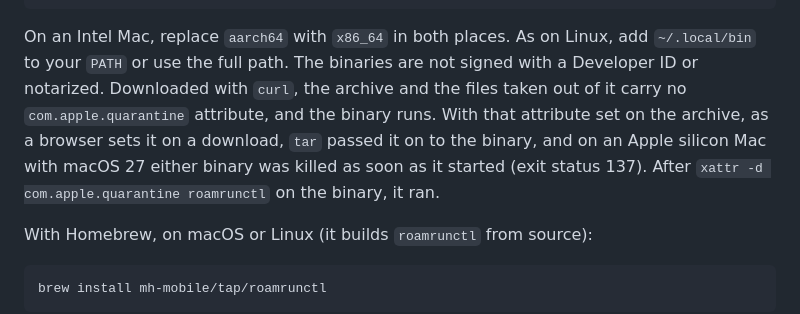
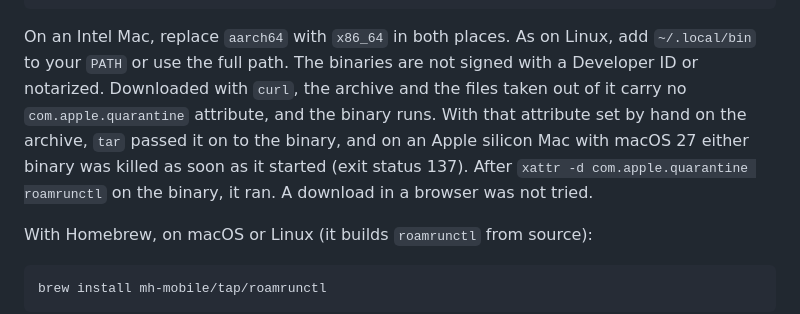
Before and after one commit to mh-mobile/RoamRun, a Markdown page: Rust/roamrunctl/README.md, the part around the change. Drawn GitHub-style.

Commit message:
roamrunctl README: the quarantine attribute was set by hand; a browser download wasn't tried
Co-Authored-By: Claude Opus 5.5 <noreply@anthropic.com>

````diff
--- a/Rust/roamrunctl/README.md
+++ b/Rust/roamrunctl/README.md
@@ -69,12 +69,13 @@ curl -fsSL https://github.com/mh-mobile/RoamRun/releases/latest/download/roamrun
 ```
 
 On an Intel Mac, replace `aarch64` with `x86_64` in both places. As on Linux, add `~/.local/bin`
-to your `PATH` or use the full path. The binaries are not signed
-with a Developer ID or notarized. Downloaded with `curl`, the archive and the files taken out of
-it carry no `com.apple.quarantine` attribute, and the binary runs. With that attribute set on the
-archive, as a browser sets it on a download, `tar` passed it on to the binary, and on an Apple
-silicon Mac with macOS 27 either binary was killed as soon as it started (exit status 137).
-After `xattr -d com.apple.quarantine roamrunctl` on the binary, it ran.
+to your `PATH` or use the full path. The binaries are not signed with a Developer ID or
+notarized. Downloaded with `curl`, the archive and the files taken out of it carry no
+`com.apple.quarantine` attribute, and the binary runs. With that attribute set by hand on the
+archive, `tar` passed it on to the binary, and on an Apple silicon Mac with macOS 27 either
+binary was killed as soon as it started (exit status 137). After
+`xattr -d com.apple.quarantine roamrunctl` on the binary, it ran. A download in a browser was not
+tried.
 
 With Homebrew, on macOS or Linux (it builds `roamrunctl` from source):
 
````
Also changed, not shown: Rust/roamrunctl/README.ja.md (+1 -1 lines).
